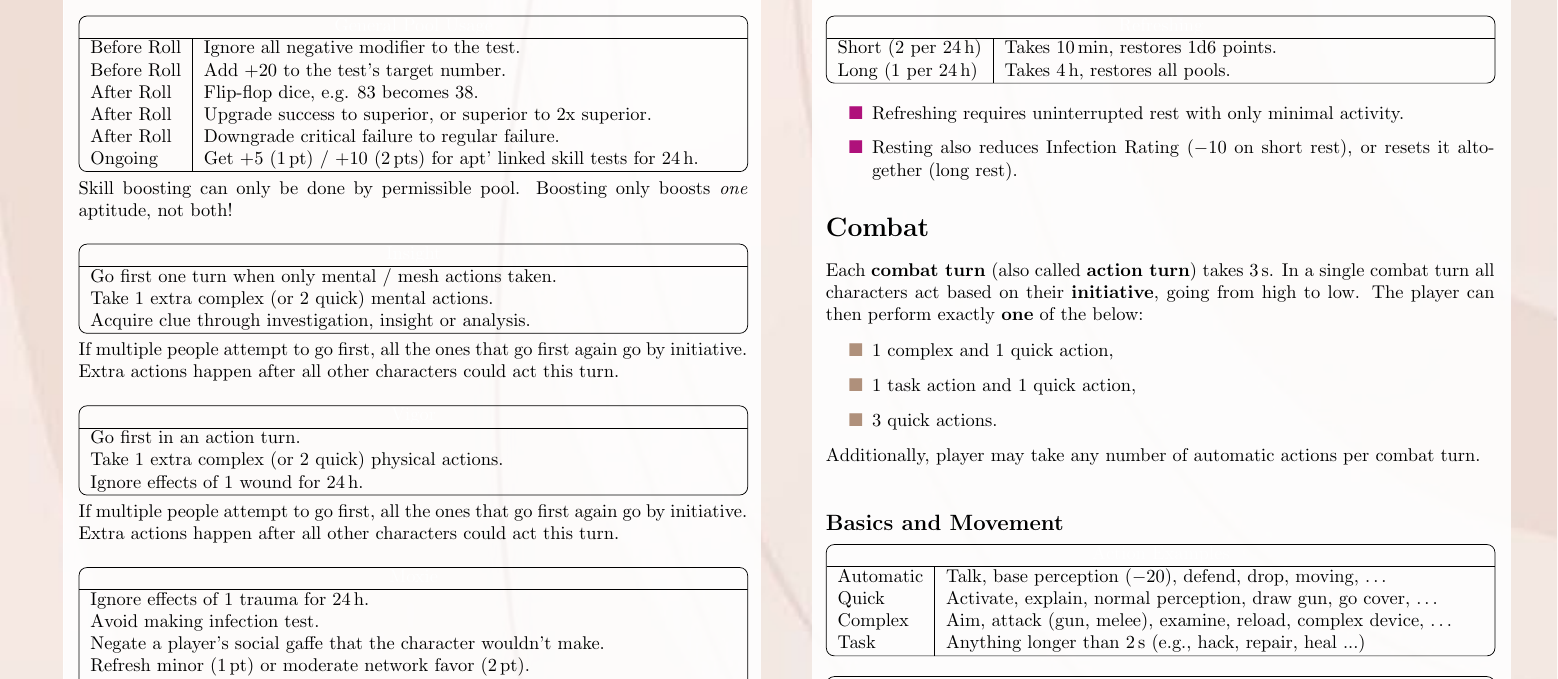
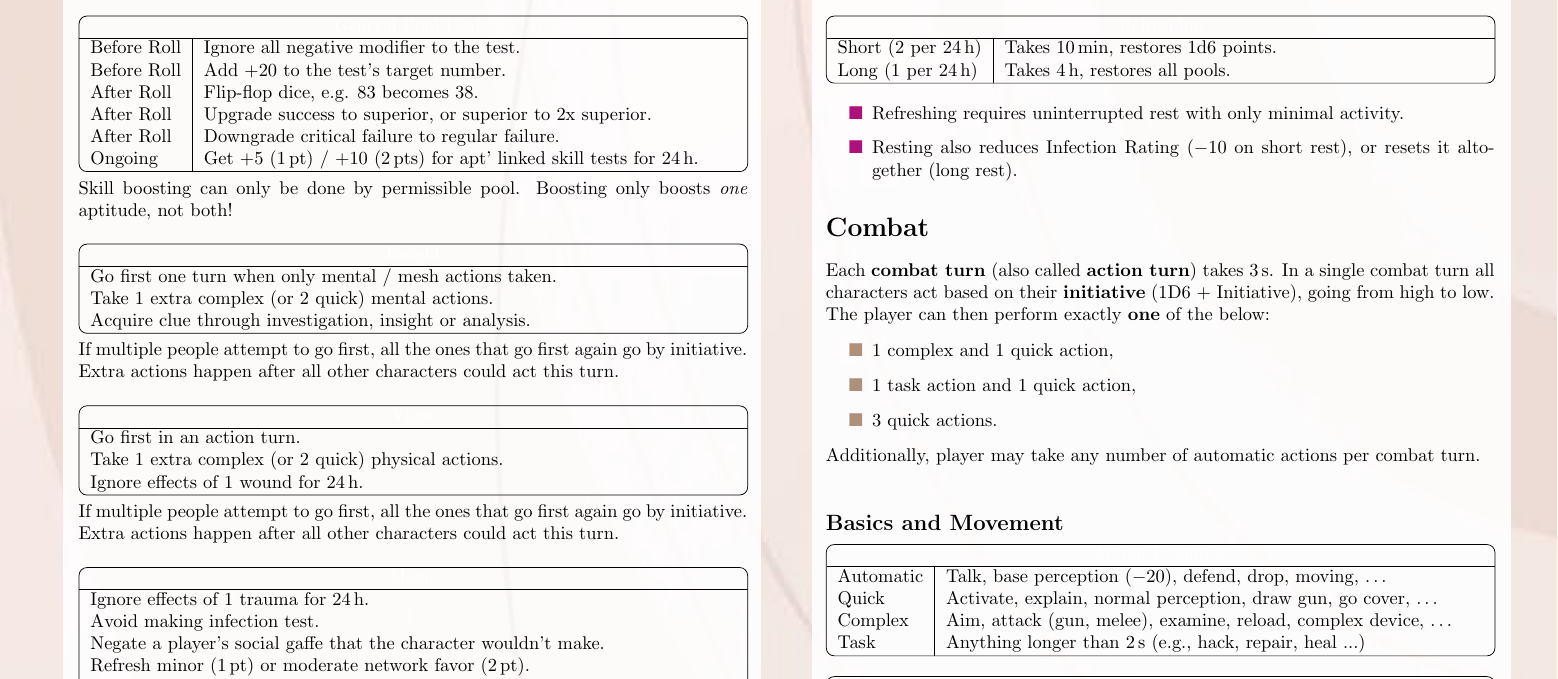
Before and after one commit to ralfbiedert/eclipse-phase-2-tools, a LaTeX document (cheat-sheet-system/main.tex, which reads cheat-sheet-system/ch.combat.tex): part of page 3 of 20, cut so that both start at the same text. Compiled offline with pdfLaTeX.

Commit message:
Added how initiative is rolled.

```diff
--- a/cheat-sheet-system/ch.combat.tex
+++ b/cheat-sheet-system/ch.combat.tex
@@ -6,7 +6,7 @@
 
 Each \textbf{combat turn} (also called \textbf{action turn}) takes \SI{3}{s}.
 %
-In a single combat turn all characters act based on their \textbf{initiative}, going from high to low.
+In a single combat turn all characters act based on their \textbf{initiative} (1D6 + Initiative), going from high to low.
 %
 The player can then perform exactly \textbf{one} of the below:
 
```
